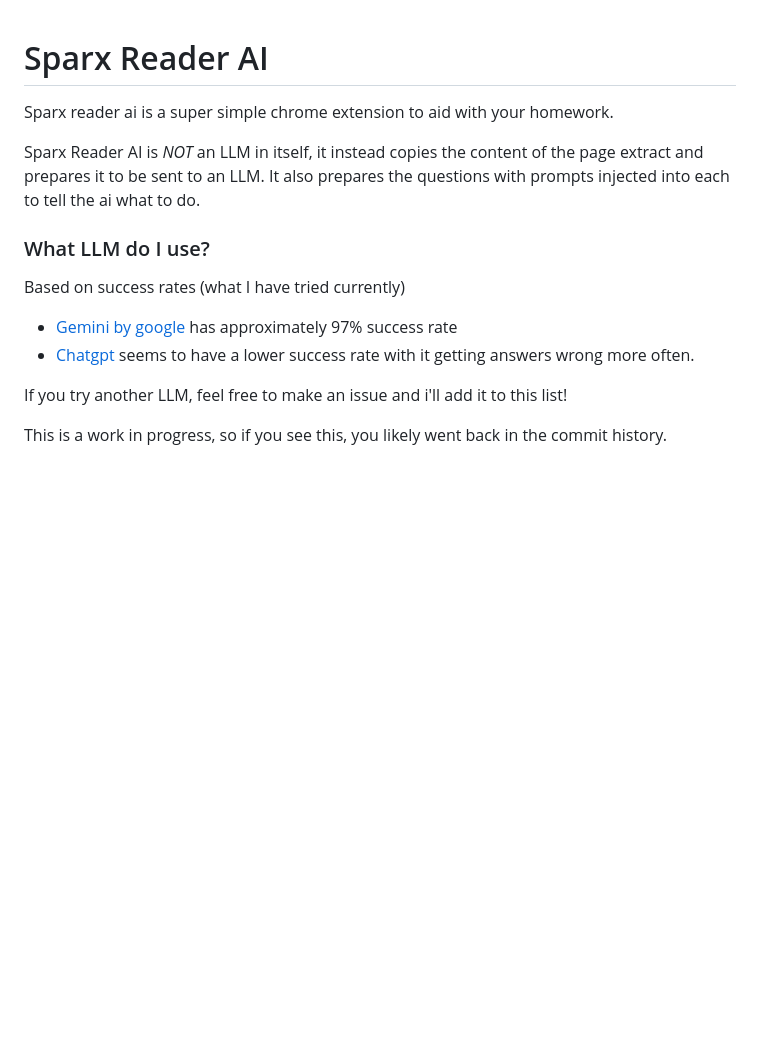
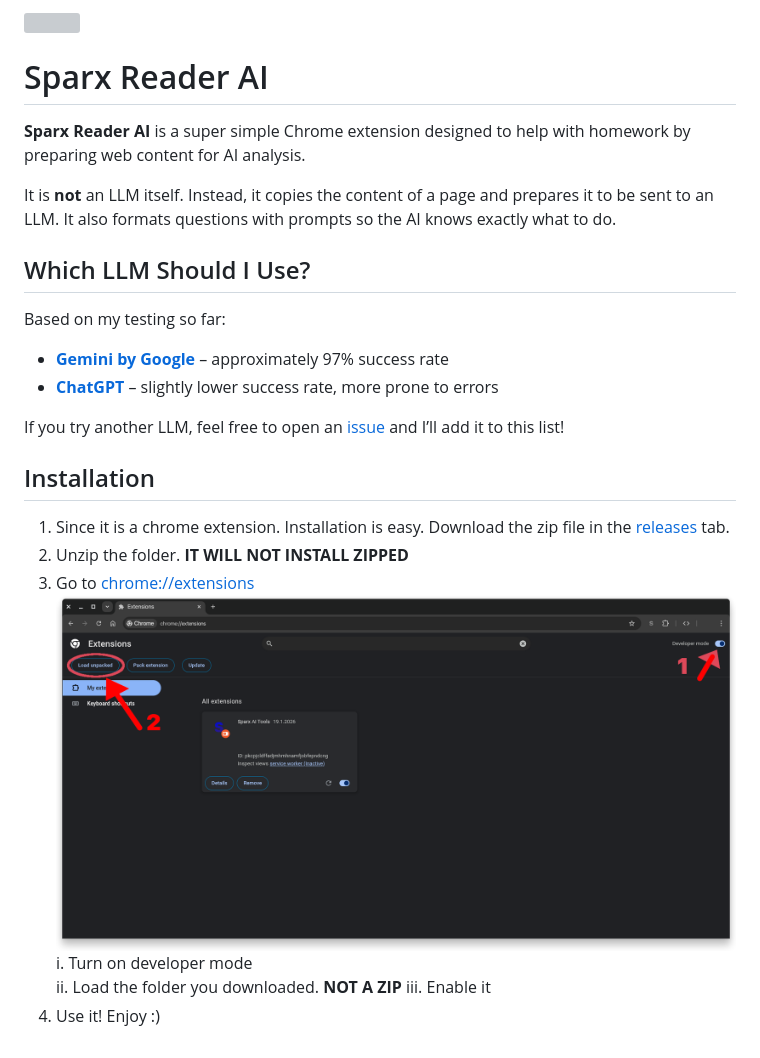
Before and after one commit to JensTech/Sparx-AI-Tools, a Markdown page: README.md, the part around the change printed below. GitHub-like rendering; pictures changed too: cdn/img/Tutorial1.png (added); blank space fills up the shorter version; grey boxes are pictures that could not be loaded.

Commit message:
Added a better readme

```diff
--- a/README.md
+++ b/README.md
@@ -1,19 +3,26 @@
 # Sparx Reader AI
 
-Sparx reader ai is a super simple chrome
-extension to aid with your homework.
+**Sparx Reader AI** is a super simple Chrome extension designed to help with homework by preparing web content for AI analysis.
 
-Sparx Reader AI is *NOT* an LLM in itself, it
-instead copies the content of the page extract
-and prepares it to be sent to an LLM. It also
-prepares the questions with prompts injected
-into each to tell the ai what to do.
+It is **not** an LLM itself. Instead, it copies the content of a page and prepares it to be sent to an LLM. It also formats questions with prompts so the AI knows exactly what to do.
 
-### What LLM do I use?
-Based on success rates (what I have tried currently)
-- [Gemini by google](https://gemini.google.com) has approximately 97% success rate
-- [Chatgpt](https://chatgpt.com/?temporary-chat=true) seems to have a lower success rate with it getting answers wrong more often.
 
-If you try another LLM, feel free to make an issue and i'll add it to this list!
+## Which LLM Should I Use?
 
-This is a work in progress, so if you see this, you likely went back in the commit history.
+Based on my testing so far:
+
+* **[Gemini by Google](https://gemini.google.com)** – approximately 97% success rate
+* **[ChatGPT](https://chatgpt.com/?temporary-chat=true)** – slightly lower success rate, more prone to errors
+
+If you try another LLM, feel free to open an [issue](https://github.com/JensTech/Sparx-AI-Tools/issues/new) and I’ll add it to this list!
+
+
+## Installation
+1. Since it is a chrome extension. Installation is easy. Download the zip file in the [releases](https://github.com/JensTech/Sparx-AI-Tools/releases/latest) tab.
+2. Unzip the folder. **IT WILL NOT INSTALL ZIPPED**
+3. Go to [chrome://extensions](chrome://extensions)
+   ![Chrome extensions window](/cdn/img/Tutorial1.png)
+   i. Turn on developer mode <br>
+   ii. Load the folder you downloaded. **NOT A ZIP**
+   iii. Enable it
+4. Use it! Enjoy :)
```
Also changed, not shown: other parts of README.md (+2 -0 lines).
